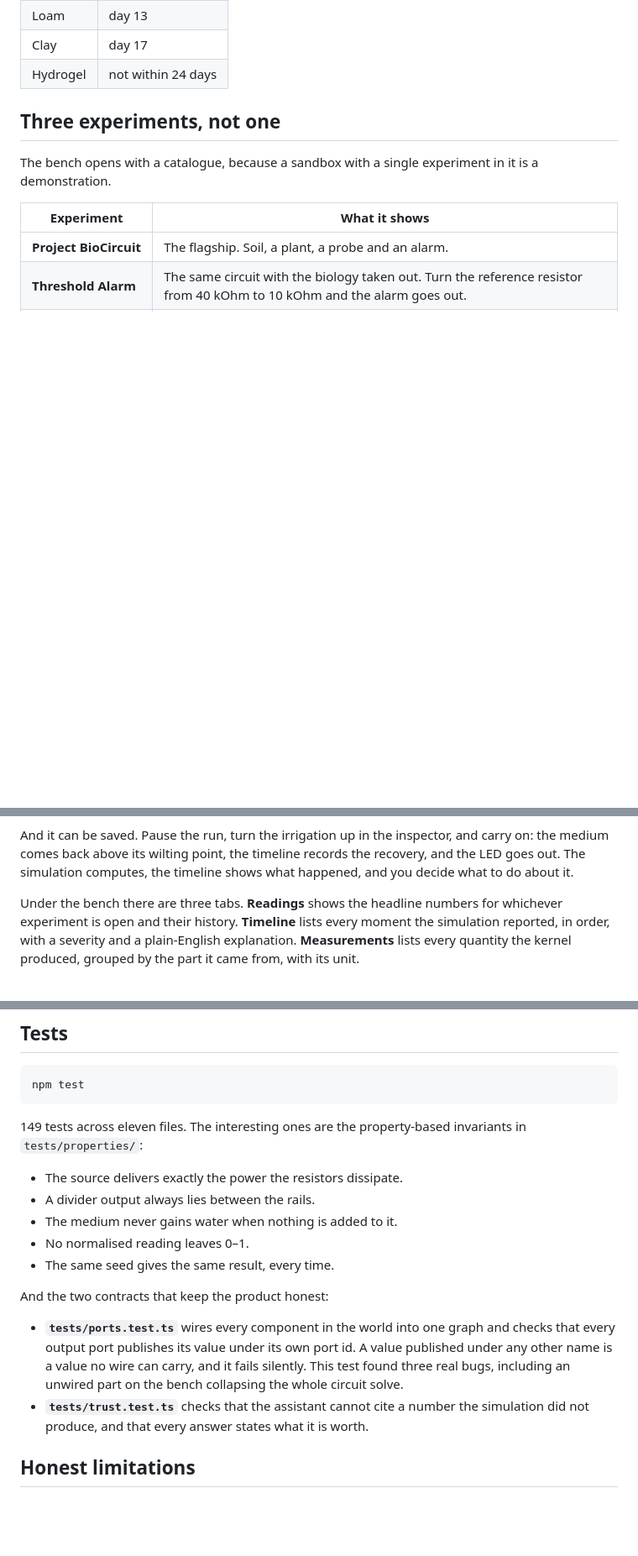
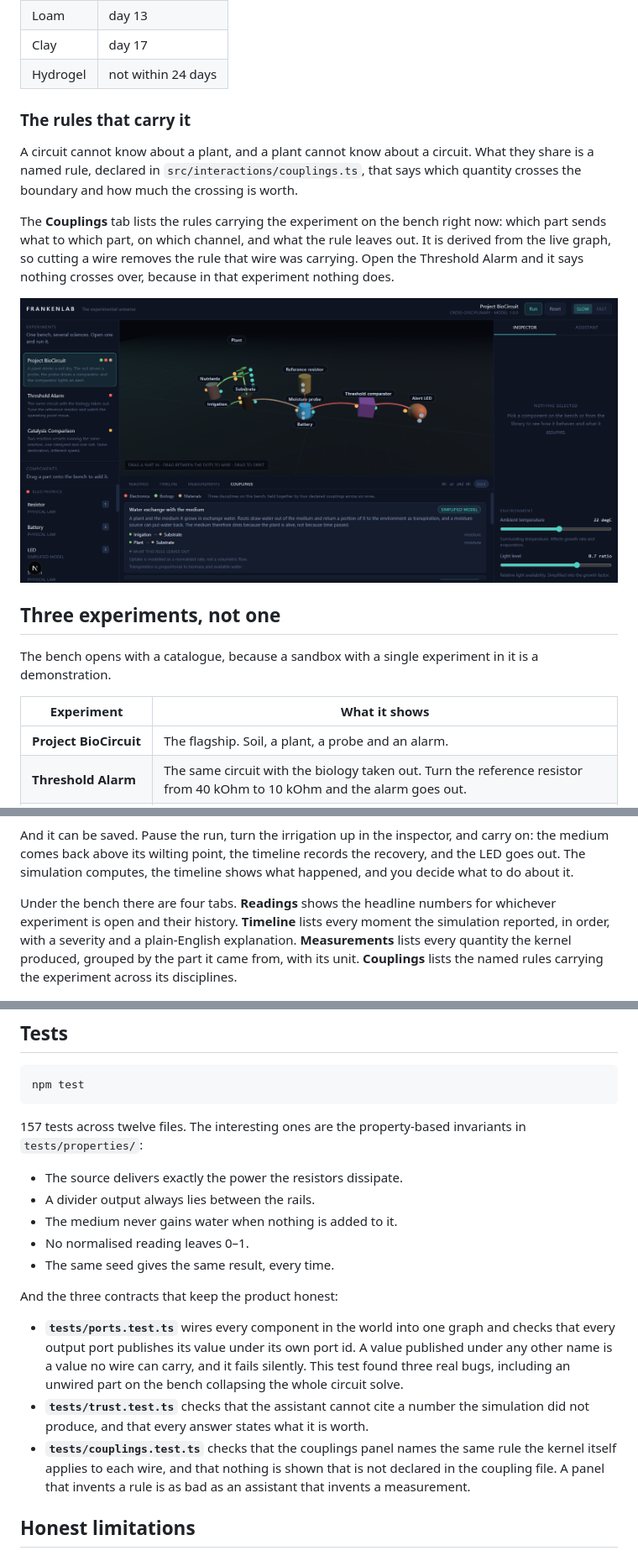
Before and after one commit to wescosmic/frankenlab, a Markdown page: README.md, 3 parts joined by grey strips. Shown at 84% size. Rendered like a GitHub page; pictures changed too: docs/images/couplings.png (added); blank space fills up the shorter version.

````diff
--- a/README.md
+++ b/README.md
@@ -58,6 +58,21 @@ the run:
 | Loam     | day 13             |
 | Clay     | day 17             |
 | Hydrogel | not within 24 days |
+
+### The rules that carry it
+
+A circuit cannot know about a plant, and a plant cannot know about a circuit.
+What they share is a named rule, declared in
+`src/interactions/couplings.ts`, that says which quantity crosses the
+boundary and how much the crossing is worth.
+
+The **Couplings** tab lists the rules carrying the experiment on the bench
+right now: which part sends what to which part, on which channel, and what the
+rule leaves out. It is derived from the live graph, so cutting a wire removes
+the rule that wire was carrying. Open the Threshold Alarm and it says nothing
+crosses over, because in that experiment nothing does.
+
+![The couplings panel, listing the declared rules carrying the flagship](docs/images/couplings.png)
 
 ## Three experiments, not one
 
@@ -149,11 +164,12 @@ and carry on: the medium comes back above its wilting point, the timeline
 records the recovery, and the LED goes out. The simulation computes, the
 timeline shows what happened, and you decide what to do about it.
 
-Under the bench there are three tabs. **Readings** shows the headline numbers
+Under the bench there are four tabs. **Readings** shows the headline numbers
 for whichever experiment is open and their history. **Timeline** lists every
 moment the simulation reported, in order, with a severity and a plain-English
 explanation. **Measurements** lists every quantity the kernel produced,
-grouped by the part it came from, with its unit.
+grouped by the part it came from, with its unit. **Couplings** lists the named
+rules carrying the experiment across its disciplines.
 
 ![Every quantity the simulation produced, named and with its unit](docs/images/measurements.png)
 
@@ -285,7 +301,7 @@ appears in the catalogue, the validator and the workbench.
 npm test
 ```
 
-149 tests across eleven files. The interesting ones are the property-based
+157 tests across twelve files. The interesting ones are the property-based
 invariants in `tests/properties/`:
 
 - The source delivers exactly the power the resistors dissipate.
@@ -294,7 +310,7 @@ invariants in `tests/properties/`:
 - No normalised reading leaves 0–1.
 - The same seed gives the same result, every time.
 
-And the two contracts that keep the product honest:
+And the three contracts that keep the product honest:
 
 - **`tests/ports.test.ts`** wires every component in the world into one graph
   and checks that every output port publishes its value under its own port id.
@@ -303,6 +319,10 @@ And the two contracts that keep the product honest:
   on the bench collapsing the whole circuit solve.
 - **`tests/trust.test.ts`** checks that the assistant cannot cite a number the
   simulation did not produce, and that every answer states what it is worth.
+- **`tests/couplings.test.ts`** checks that the couplings panel names the same
+  rule the kernel itself applies to each wire, and that nothing is shown that
+  is not declared in the coupling file. A panel that invents a rule is as bad
+  as an assistant that invents a measurement.
 
 ## Honest limitations
 
````
Also changed, not shown: docs/BLOG-POST.md (+17 -0 lines), docs/ROADMAP.md (+50 -17 lines), 12 other files.
